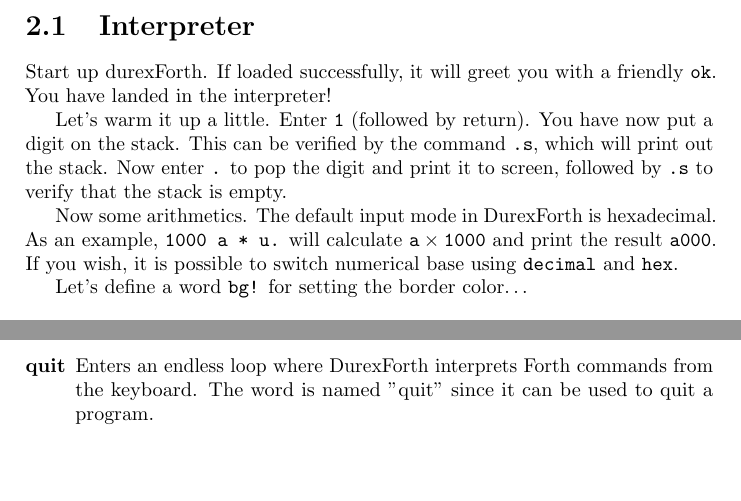
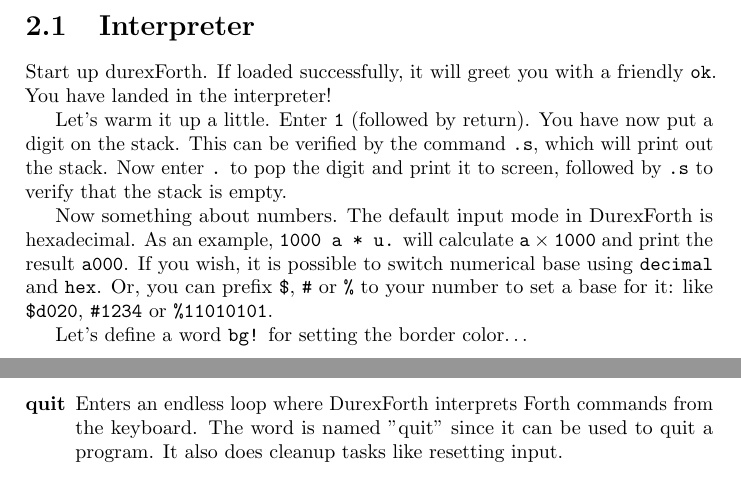
Before and after one commit to jkotlinski/durexforth, a LaTeX thesis (docs/manual.tex, which reads docs/forth.tex, docs/tutorial.tex): two parts of pages 6 and 18 of 27, joined at a grey line, cut so that both start at the same text. Compiled offline with pdfLaTeX.

Commit message:
some documentation update

```diff
--- a/docs/forth.tex
+++ b/docs/forth.tex
@@ -345,7 +345,7 @@
 
     Typical use: \texttt{: x ... test abort" error" ... ;}
 
-\item[quit] Enters an endless loop where DurexForth interprets Forth commands from the keyboard. The word is named "quit" since it can be used to quit a program.
+\item[quit] Enters an endless loop where DurexForth interprets Forth commands from the keyboard. The word is named "quit" since it can be used to quit a program. It also does cleanup tasks like resetting input.
 
 \end{description}
 
--- a/docs/tutorial.tex
+++ b/docs/tutorial.tex
@@ -6,7 +6,7 @@
 
 Let's warm it up a little. Enter \texttt{1} (followed by return). You have now put a digit on the stack. This can be verified by the command \texttt{.s}, which will print out the stack. Now enter \texttt{.} to pop the digit and print it to screen, followed by \texttt{.s} to verify that the stack is empty.
 
-Now some arithmetics. The default input mode in DurexForth is hexadecimal. As an example, \texttt{1000 a * u.} will calculate $\mathtt{a \times 1000}$ and print the result $\mathtt{a000}$. If you wish, it is possible to switch numerical base using \texttt{decimal} and \texttt{hex}.
+Now something about numbers. The default input mode in DurexForth is hexadecimal. As an example, \texttt{1000 a * u.} will calculate $\mathtt{a \times 1000}$ and print the result $\mathtt{a000}$. If you wish, it is possible to switch numerical base using \texttt{decimal} and \texttt{hex}. Or, you can prefix \texttt{\$}, \texttt{\#} or \texttt{\%} to your number to set a base for it: like \texttt{\$d020}, \texttt{\#1234} or \texttt{\%11010101}.
 
 Let's define a word \texttt{bg!} for setting the border color\ldots
 
```
Also changed, not shown: docs/forth.tex (2 more changed lines).
